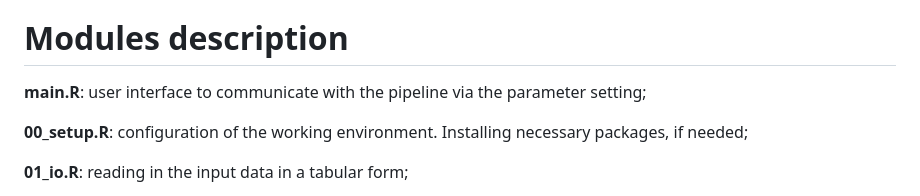
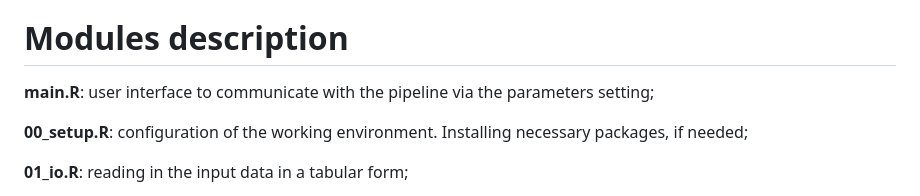
Before and after one commit to MaciejPowierza/COTRA, a Markdown page: README.md, the part around the change. GitHub-like rendering.

```diff
--- a/README.md
+++ b/README.md
@@ -23,7 +23,7 @@ FINAL_RESULTS_1732_4894_MMs.tsv contains the counted edits done on Hek293T cell
 
 
 # Modules description
-**main.R**: user interface to communicate with the pipeline via the parameter setting;
+**main.R**: user interface to communicate with the pipeline via the parameters setting;
 
 **00_setup.R**: configuration of the working environment. Installing necessary packages, if needed;
 
```
